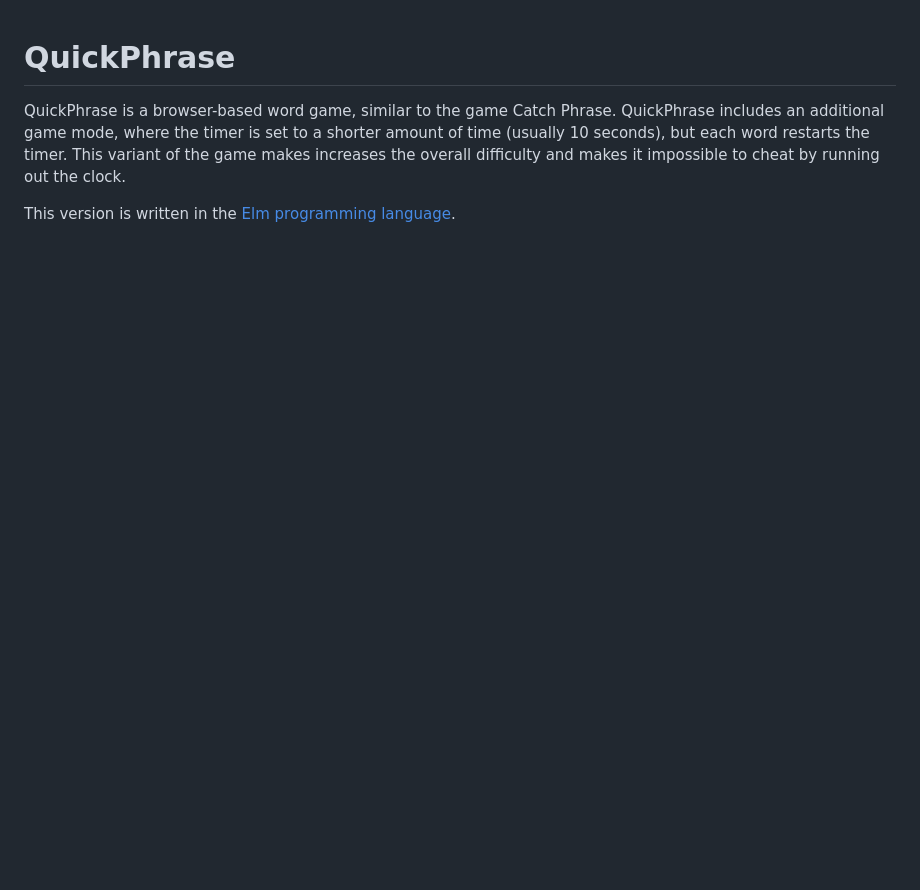
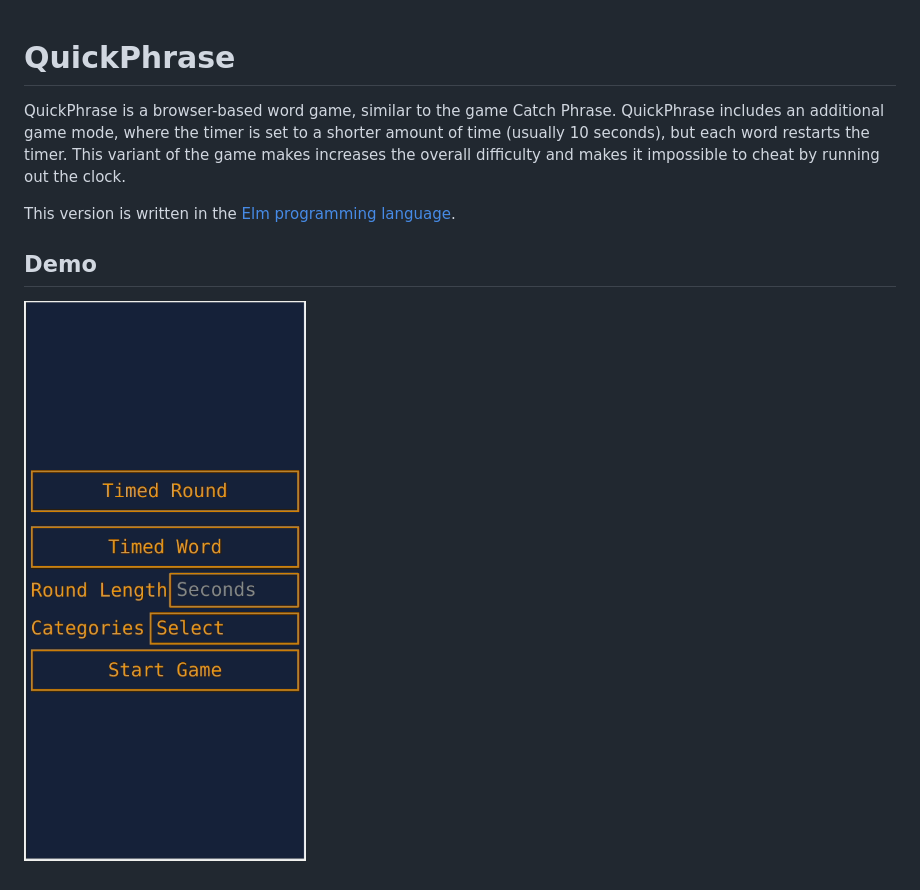
Before and after one commit to charukiewicz/quickphrase, a Markdown page: README.md, the part around the change. Rendered like a GitHub page; pictures changed too: files/quickphrase-demo.gif (added); blank space fills up the shorter version.

```diff
--- a/README.md
+++ b/README.md
@@ -4,3 +4,7 @@ QuickPhrase
 QuickPhrase is a browser-based word game, similar to the game Catch Phrase. QuickPhrase includes an additional game mode, where the timer is set to a shorter amount of time (usually 10 seconds), but each word restarts the timer. This variant of the game makes increases the overall difficulty and makes it impossible to cheat by running out the clock.
 
 This version is written in the [Elm programming language](https://elm-lang.org/).
+
+## Demo
+
+![QuickPhrase Demo](https://raw.githubusercontent.com/charukiewicz/quickphrase/master/files/quickphrase-demo.gif)
```
